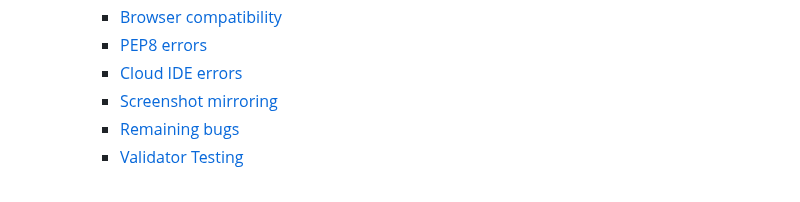
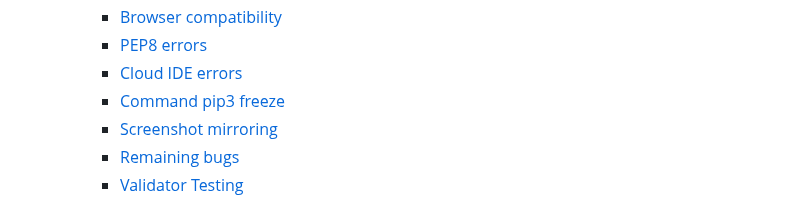
Before and after one commit to linobollansee/pythonic-games, a Markdown page: README.md, the part around one of its changes. Rendered like a GitHub page.

Commit message:
Add command pip3 freeze to README.md

```diff
--- a/README.md
+++ b/README.md
@@ -31,6 +31,7 @@
     - [Browser compatibility](#browser-compatibility)
     - [PEP8 errors](#pep8-errors)
     - [Cloud IDE errors](#cloud-ide-errors)
+    - [Command pip3 freeze](#command-pip3-freeze)
     - [Screenshot mirroring](#screenshot-mirroring)
     - [Remaining bugs](#remaining-bugs)
     - [Validator Testing](#validator-testing)
```
Also changed, not shown: other parts of README.md (+142 -0 lines).
